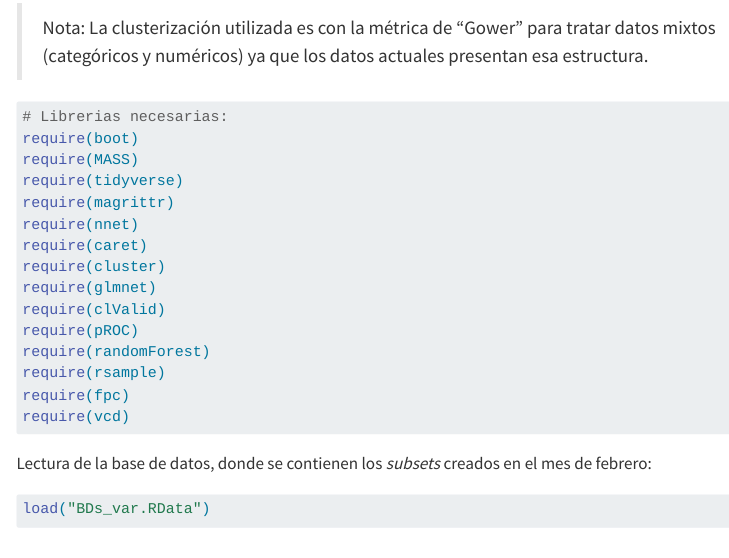
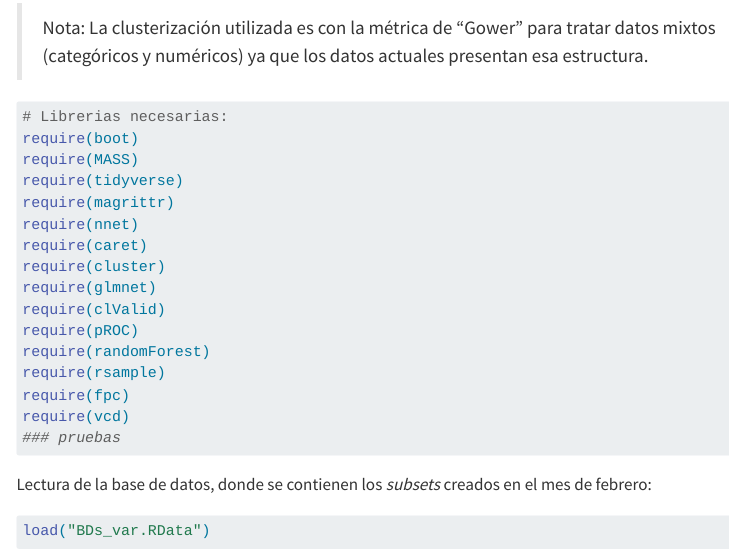
Before and after one commit to palenciaronald/Proyecto-de-Investigacion, a Quarto document (Analisis_Marzo/reporte_parcial_marzo.qmd): the page in a window 1100 px wide, from 210 px down. Rendered offline with R 4.5, knitr and Pandoc in place of Quarto, with nearby package versions; some code elsewhere in the file could not run offline; menus at the side of the page are left out; long lines of code are wrapped.

Commit message:
Update reporte_parcial_marzo.qmd
pruebas

````diff
--- a/Analisis_Marzo/reporte_parcial_marzo.qmd
+++ b/Analisis_Marzo/reporte_parcial_marzo.qmd
@@ -37,6 +37,7 @@ require(randomForest)
 require(rsample)
 require(fpc)
 require(vcd)
+### pruebas
 ```
 
 Lectura de la base de datos, donde se contienen los *subsets* creados en el mes de febrero:
````
